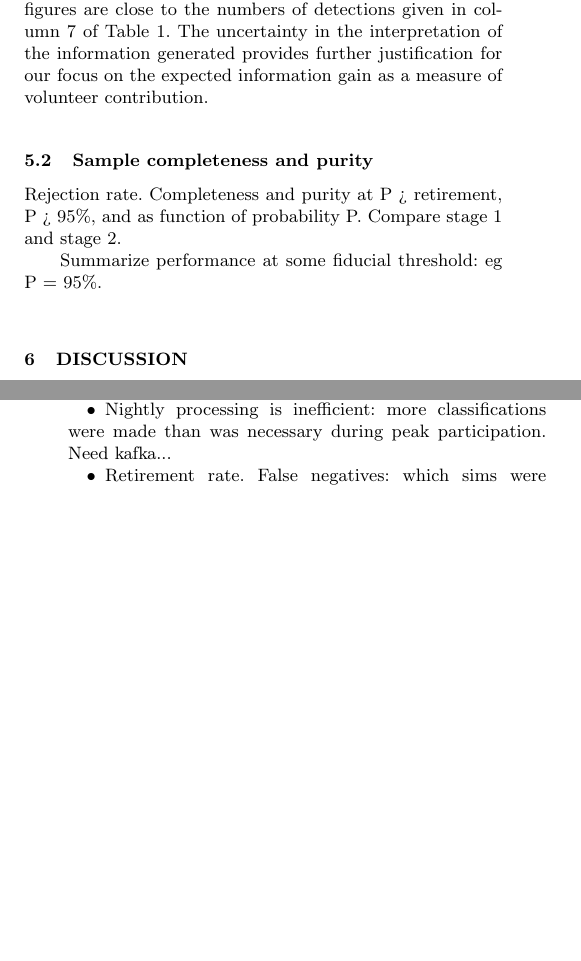
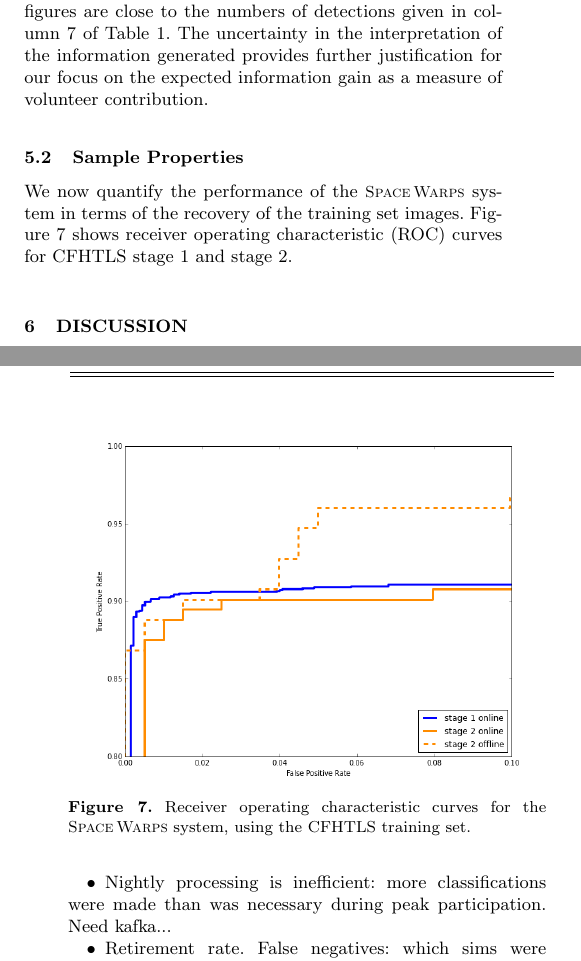
Before and after one commit to drphilmarshall/SpaceWarps, a LaTeX paper (doc/sw-system.tex): two parts of the columns of pages 8 and 9 of 12, joined at a grey line, cut so that both start at the same text, the shorter picture padded with empty space. Compiled offline with pdfLaTeX; a LaTeX package or settings file that is missing is left out.

Commit message:
Added ROC curve

```diff
--- a/doc/sw-system.tex
+++ b/doc/sw-system.tex
@@ -811,13 +811,21 @@ expected information gain as a measure of volunteer contribution.
 
 % % % % % % % % % % % % % % % % % % % % % % % % % % % % % % % % % % % % % % %
 
-\subsection{Sample completeness and purity}
+\subsection{Sample Properties}
 \label{sec:results:sample}
 
-Rejection rate. Completeness and purity at P > retirement, P > 95\%, and
-as function of probability P. Compare stage 1 and stage 2.
+We now quantify the performance of the \sw system in terms of the recovery of
+the training set images. \Fref{fig:results:sample:roc} shows receiver
+operating characteristic (ROC) curves for CFHTLS stage 1 and stage 2.
 
-Summarize performance at some fiducial threshold: eg P = 95\%.
+%%%%%%%%%%%%%%%%%%%%%%%%%%%%%%%%%%%%%%%
+\begin{figure}
+\centering\includegraphics[width=0.9\linewidth]{sw-system-figs/roc.png}
+\caption{Receiver operating characteristic curves for the \sw system, using
+the CFHTLS training set.}
+\label{fig:results:sample:roc}
+\end{figure}
+%%%%%%%%%%%%%%%%%%%%%%%%%%%%%%%%%%%%%%%
 
 
 %%%%%%%%%%%%%%%%%%%%%%%%%%%%%%%%%%%%%%%%%%%%%%%%%%%%%%%%%%%%%%%%%%%%%%%%%%%%%%
```
Also changed, not shown: doc/sw-system-figs/roc.png (added), doc/sw-system.pdf, doc/sw-system.tex (4 more changed lines).
